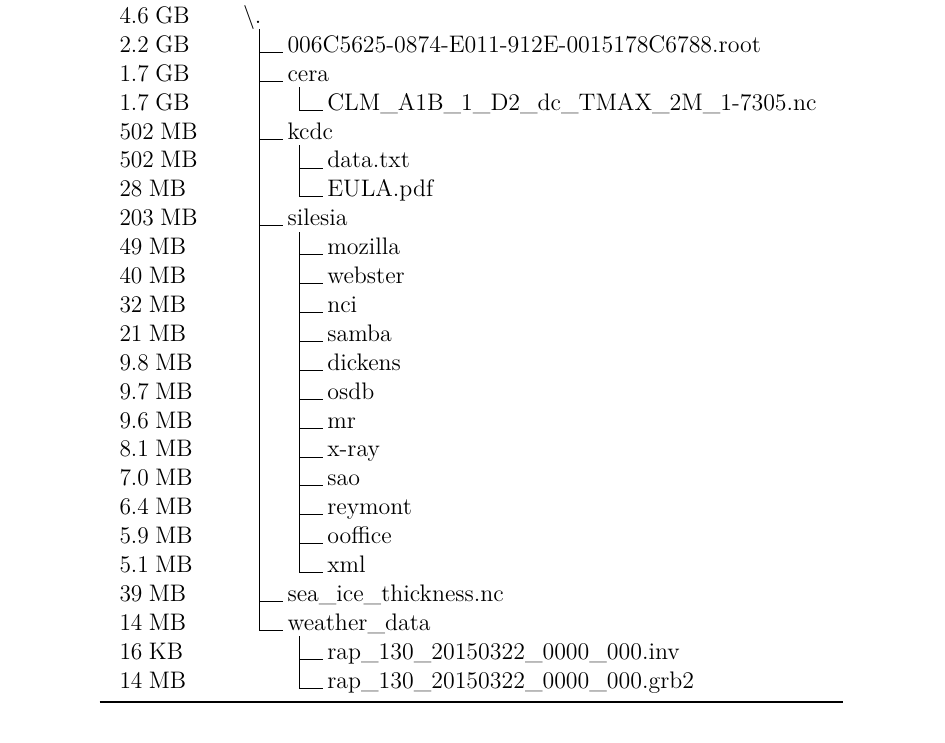
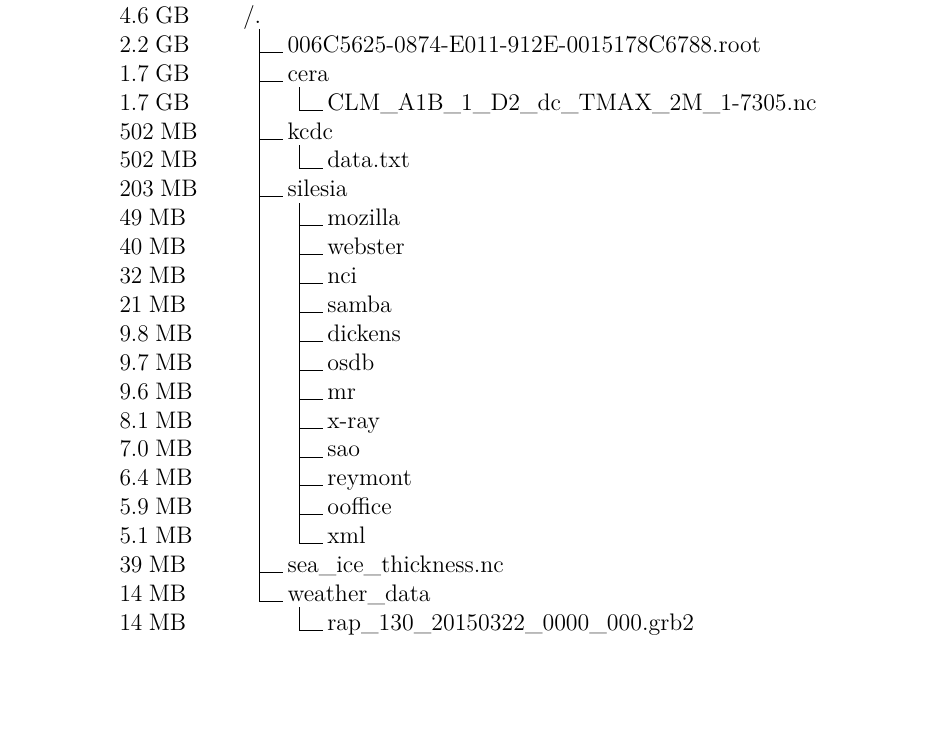
Before and after one commit to hatzel/pre, a LaTeX document (Bericht/bericht.tex): part of page 10 of 31, cut so that both start at the same text, the shorter picture padded with empty space. Compiled offline with pdfLaTeX.

Commit message:
filtered data in tree removed

```diff
--- a/Bericht/bericht.tex
+++ b/Bericht/bericht.tex
@@ -271,7 +271,6 @@ Our final data set is the Silesia compression Corpus\footnote{\url{http://sun.ae
 .1 1.7\;GB.
 .1 502\;MB.
 .1 502\;MB.
-.1 28\;MB.
 .1 203\;MB.
 .1 49\;MB.
 .1 40\;MB.
@@ -287,19 +286,17 @@ Our final data set is the Silesia compression Corpus\footnote{\url{http://sun.ae
 .1 5.1\;MB.
 .1 39\;MB.
 .1 14\;MB.
-.1 16\;KB.
 .1 14\;MB.
 }\end{minipage}
 &
 \DTsetlength{0.5em}{1em}{0.2em}{0.4pt}{0pt}
 \begin{minipage}{11cm}\dirtree{%
-.1 \textbackslash\(.\).
+.1 /\(.\).
 .2 006C5625-0874-E011-912E-0015178C6788\(.\)root.
 .2 cera.
 .3 CLM\_A1B\_1\_D2\_dc\_TMAX\_2M\_1-7305\(.\)nc.
 .2 kcdc.
 .3 data\(.\)txt.
-.3 EULA\(.\)pdf.
 .2 silesia.
 .3 mozilla.
 .3 webster.
@@ -315,7 +312,6 @@ Our final data set is the Silesia compression Corpus\footnote{\url{http://sun.ae
 .3 xml.
 .2 sea\_ice\_thickness\(.\)nc.
 .2 weather\_data.
-.3 rap\_130\_20150322\_0000\_000\(.\)inv.
 .3 rap\_130\_20150322\_0000\_000\(.\)grb2.
 }\end{minipage}
 \\
```
